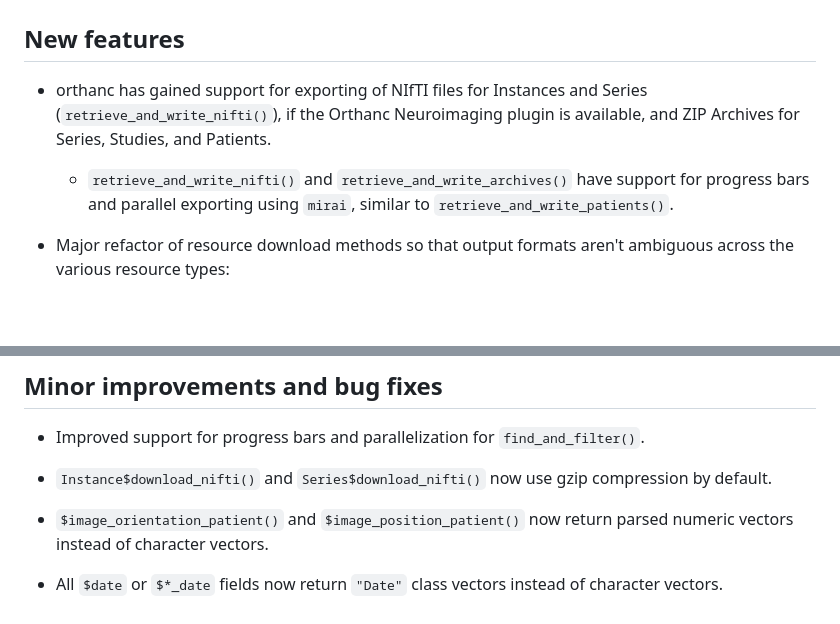
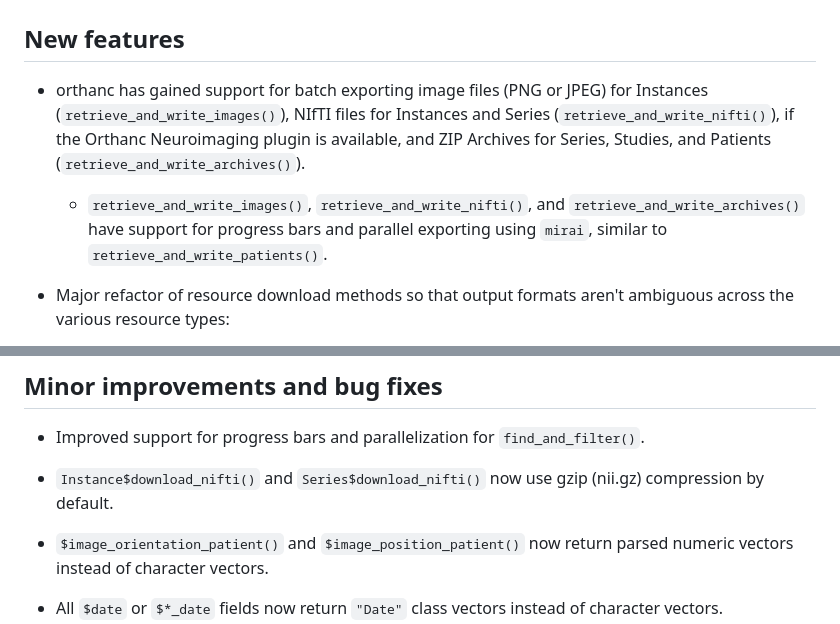
Before and after one commit to mattwarkentin/orthanc, a Markdown page: NEWS.md, 2 parts joined by grey strips. Drawn GitHub-style; blank space fills up the shorter version.

Commit message:
Clean up NEWS

```diff
--- a/NEWS.md
+++ b/NEWS.md
@@ -2,8 +2,8 @@
 
 ## New features
 
-- orthanc has gained support for exporting of NIfTI files for Instances and Series (`retrieve_and_write_nifti()`), if the Orthanc Neuroimaging plugin is available, and ZIP Archives for Series, Studies, and Patients.
-  - `retrieve_and_write_nifti()` and `retrieve_and_write_archives()` have support for progress bars and parallel exporting using `mirai`, similar to `retrieve_and_write_patients()`.
+- orthanc has gained support for batch exporting image files (PNG or JPEG) for Instances (`retrieve_and_write_images()`), NIfTI files for Instances and Series (`retrieve_and_write_nifti()`), if the Orthanc Neuroimaging plugin is available, and ZIP Archives for Series, Studies, and Patients (`retrieve_and_write_archives()`).
+  - `retrieve_and_write_images()`, `retrieve_and_write_nifti()`, and `retrieve_and_write_archives()` have support for progress bars and parallel exporting using `mirai`, similar to `retrieve_and_write_patients()`.
 
 - Major refactor of resource download methods so that output formats aren't ambiguous across the various resource types:
   - Instances now have `$download_dicom()` (formerly `$download()`), `$download_nifti()` (only works if Orthanc Neuroimaging plugin is avialable), and `$download_image()` (if R packages `png` or `jpeg` are installed).
@@ -51,7 +51,7 @@
 
 - Improved support for progress bars and parallelization for `find_and_filter()`.
 
-- `Instance$download_nifti()` and `Series$download_nifti()` now use gzip compression by default.
+- `Instance$download_nifti()` and `Series$download_nifti()` now use gzip (nii.gz) compression by default.
 
 - `$image_orientation_patient()` and `$image_position_patient()` now return parsed numeric vectors instead of character vectors.
 
```
